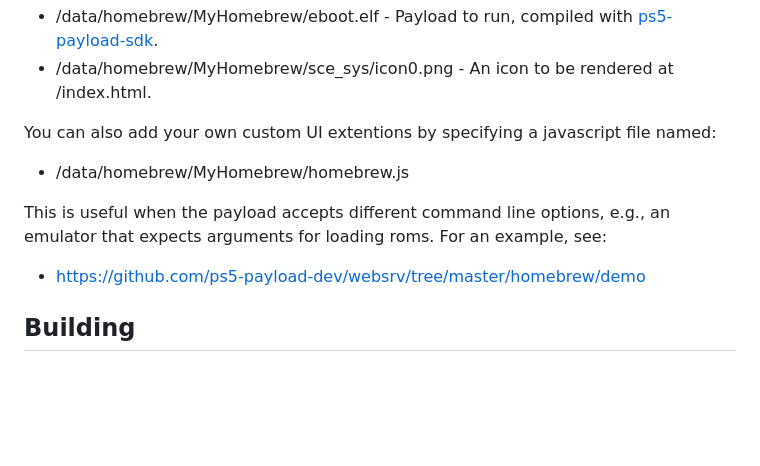
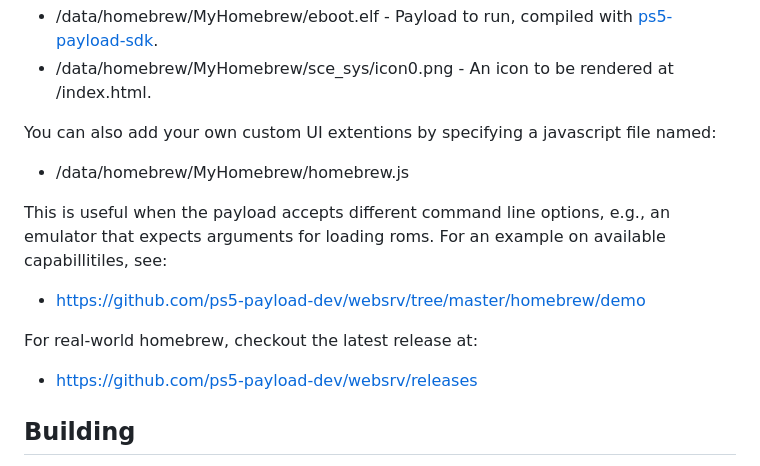
Before and after one commit to ps5-payload-dev/websrv, a Markdown page: README.md, the part around the change. Rendered like a GitHub page; blank space fills up the shorter version.

Commit message:
cosmetics

```diff
--- a/README.md
+++ b/README.md
@@ -31,8 +31,12 @@ You can also add your own custom UI extentions by specifying a javascript file n
 - /data/homebrew/MyHomebrew/homebrew.js
 
 This is useful when the payload accepts different command line options, e.g.,
-an emulator that expects arguments for loading roms. For an example, see:
+an emulator that expects arguments for loading roms. For an example on
+available capabillitiles, see:
 - https://github.com/ps5-payload-dev/websrv/tree/master/homebrew/demo
+
+For real-world homebrew, checkout the latest release at:
+- https://github.com/ps5-payload-dev/websrv/releases
 
 ## Building
 Assuming you have the [ps5-payload-sdk][sdk] installed on a Debian-flavored
```
